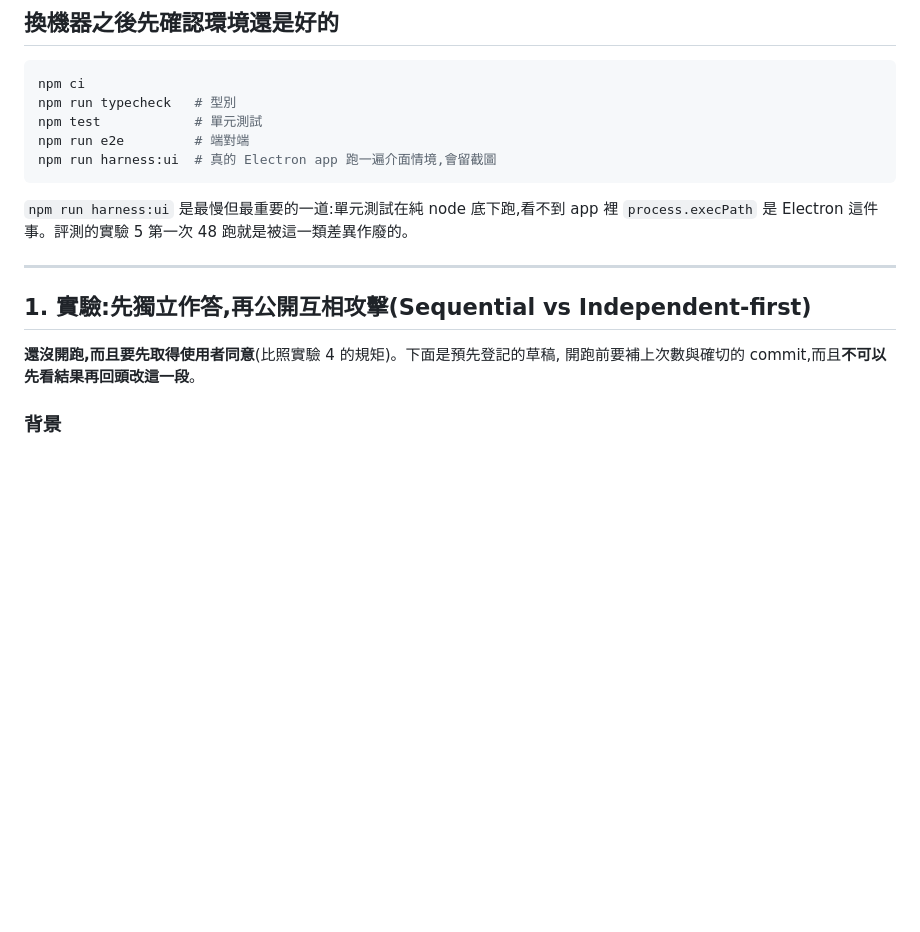
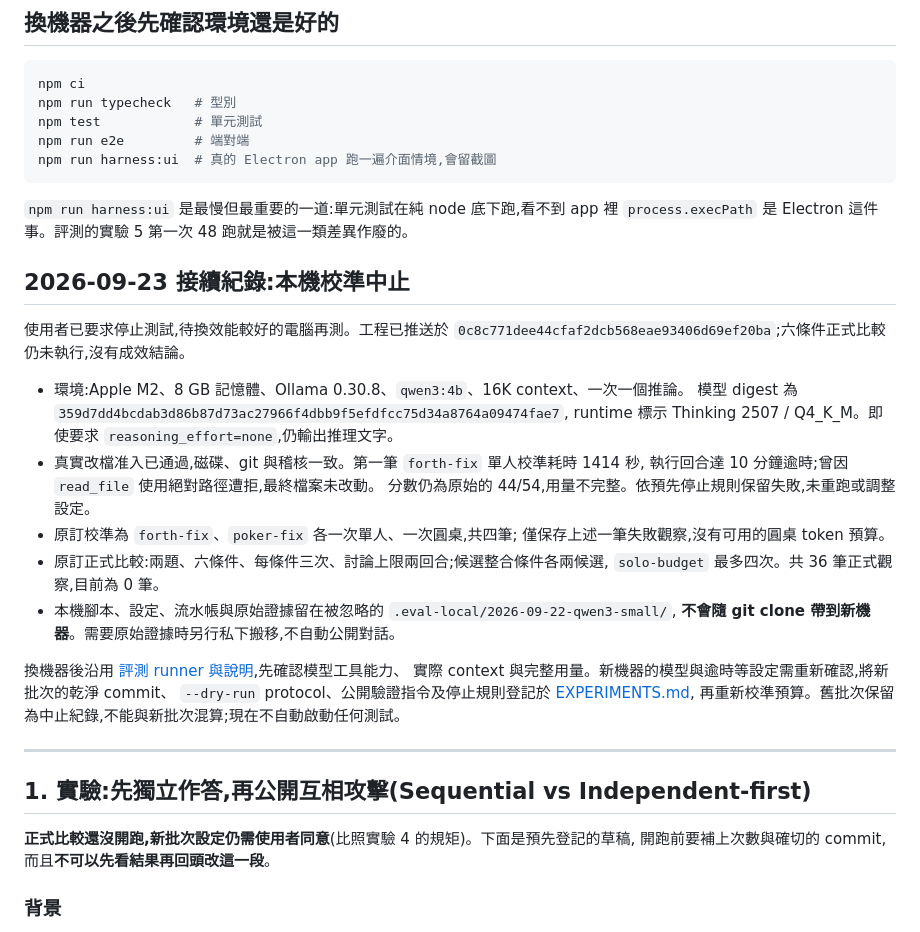
Before and after one commit to yanmin841111-byte/ai-roundtable, a Markdown page: docs/next.md, the part around the change. Rendered like a GitHub page; blank space fills up the shorter version.

```diff
--- a/docs/next.md
+++ b/docs/next.md
@@ -20,11 +20,34 @@ npm run harness:ui  # 真的 Electron app 跑一遍介面情境,會留截圖
 `npm run harness:ui` 是最慢但最重要的一道:單元測試在純 node 底下跑,看不到 app 裡
 `process.execPath` 是 Electron 這件事。評測的實驗 5 第一次 48 跑就是被這一類差異作廢的。
 
+## 2026-09-23 接續紀錄:本機校準中止
+
+使用者已要求停止測試,待換效能較好的電腦再測。工程已推送於
+`0c8c771dee44cfaf2dcb568eae93406d69ef20ba`;六條件正式比較仍未執行,沒有成效結論。
+
+- 環境:Apple M2、8 GB 記憶體、Ollama 0.30.8、`qwen3:4b`、16K context、一次一個推論。
+   模型 digest 為 `359d7dd4bcdab3d86b87d73ac27966f4dbb9f5efdfcc75d34a8764a09474fae7`,
+   runtime 標示 Thinking 2507 / Q4_K_M。即使要求 `reasoning_effort=none`,仍輸出推理文字。
+- 真實改檔准入已通過,磁碟、git 與稽核一致。第一筆 `forth-fix` 單人校準耗時 1414 秒,
+   執行回合達 10 分鐘逾時;曾因 `read_file` 使用絕對路徑遭拒,最終檔案未改動。
+   分數仍為原始的 44/54,用量不完整。依預先停止規則保留失敗,未重跑或調整設定。
+- 原訂校準為 `forth-fix`、`poker-fix` 各一次單人、一次圓桌,共四筆;
+   僅保存上述一筆失敗觀察,沒有可用的圓桌 token 預算。
+- 原訂正式比較:兩題、六條件、每條件三次、討論上限兩回合;候選整合條件各兩候選,
+   `solo-budget` 最多四次。共 36 筆正式觀察,目前為 0 筆。
+- 本機腳本、設定、流水帳與原始證據留在被忽略的 `.eval-local/2026-09-22-qwen3-small/`,
+   **不會隨 git clone 帶到新機器**。需要原始證據時另行私下搬移,不自動公開對話。
+
+換機器後沿用 [評測 runner 與說明](../eval/README.md#多條件與預算),先確認模型工具能力、
+實際 context 與完整用量。新機器的模型與逾時等設定需重新確認,將新批次的乾淨 commit、
+`--dry-run` protocol、公開驗證指令及停止規則登記於 [EXPERIMENTS.md](../eval/EXPERIMENTS.md),
+再重新校準預算。舊批次保留為中止紀錄,不能與新批次混算;現在不自動啟動任何測試。
+
 ---
 
 ## 1. 實驗:先獨立作答,再公開互相攻擊(Sequential vs Independent-first)
 
-**還沒開跑,而且要先取得使用者同意**(比照實驗 4 的規矩)。下面是預先登記的草稿,
+**正式比較還沒開跑,新批次設定仍需使用者同意**(比照實驗 4 的規矩)。下面是預先登記的草稿,
 開跑前要補上次數與確切的 commit,而且**不可以先看結果再回頭改這一段**。
 
 ### 背景
```
Also changed, not shown: docs/next.en.md (+32 -1 lines).
